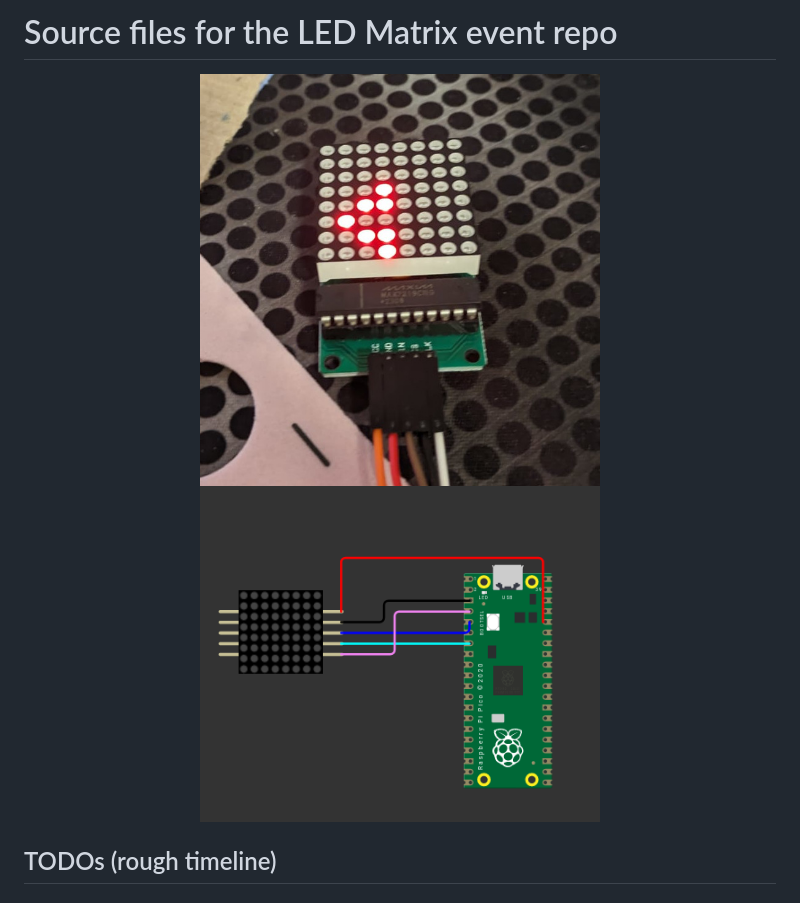
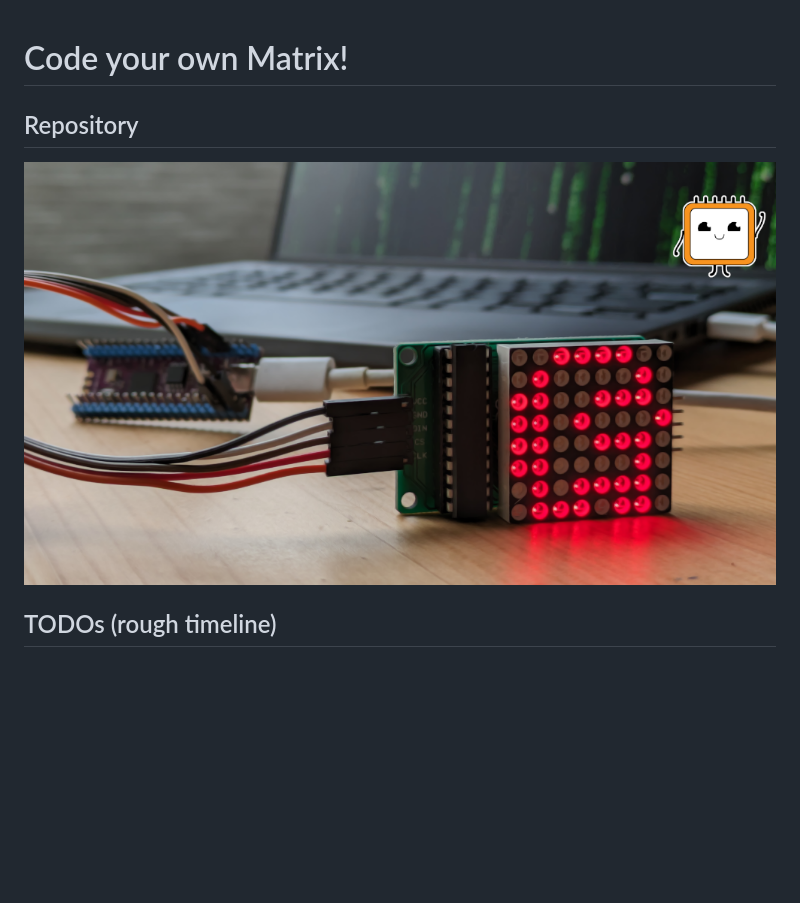
Before and after one commit to CircuitReeRUG/led-matrix-event, a Markdown page: README.md, the part around the change printed below. Drawn GitHub-style; pictures changed too: img/banner.png (added); blank space fills up the shorter version.

Commit message:
Prettified README

```diff
--- a/README.md
+++ b/README.md
@@ -1,7 +1,7 @@
-# Source files for the LED Matrix event repo
 <p align="center">
-  <img src="img/conway.jpeg" width="400"/>
-  <img src="img/circuit.png" width="400"/>
+	<h1>Code your own Matrix!</h1>
+	<h2> Repository </h2>
+	<img src="img/banner.png" alt="banner" width="100%">
 </p>
 
 
```
Also changed, not shown: other parts of README.md (+1 -1 lines).
